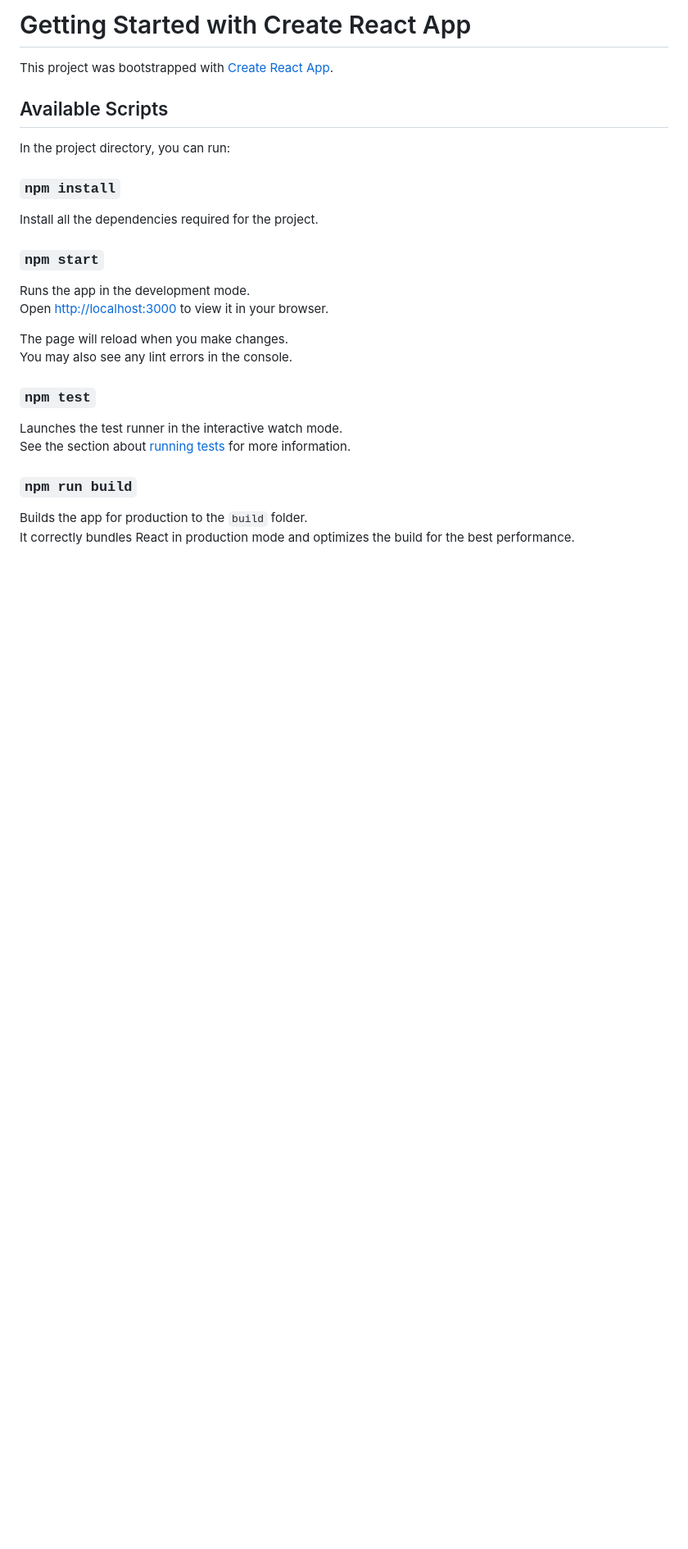
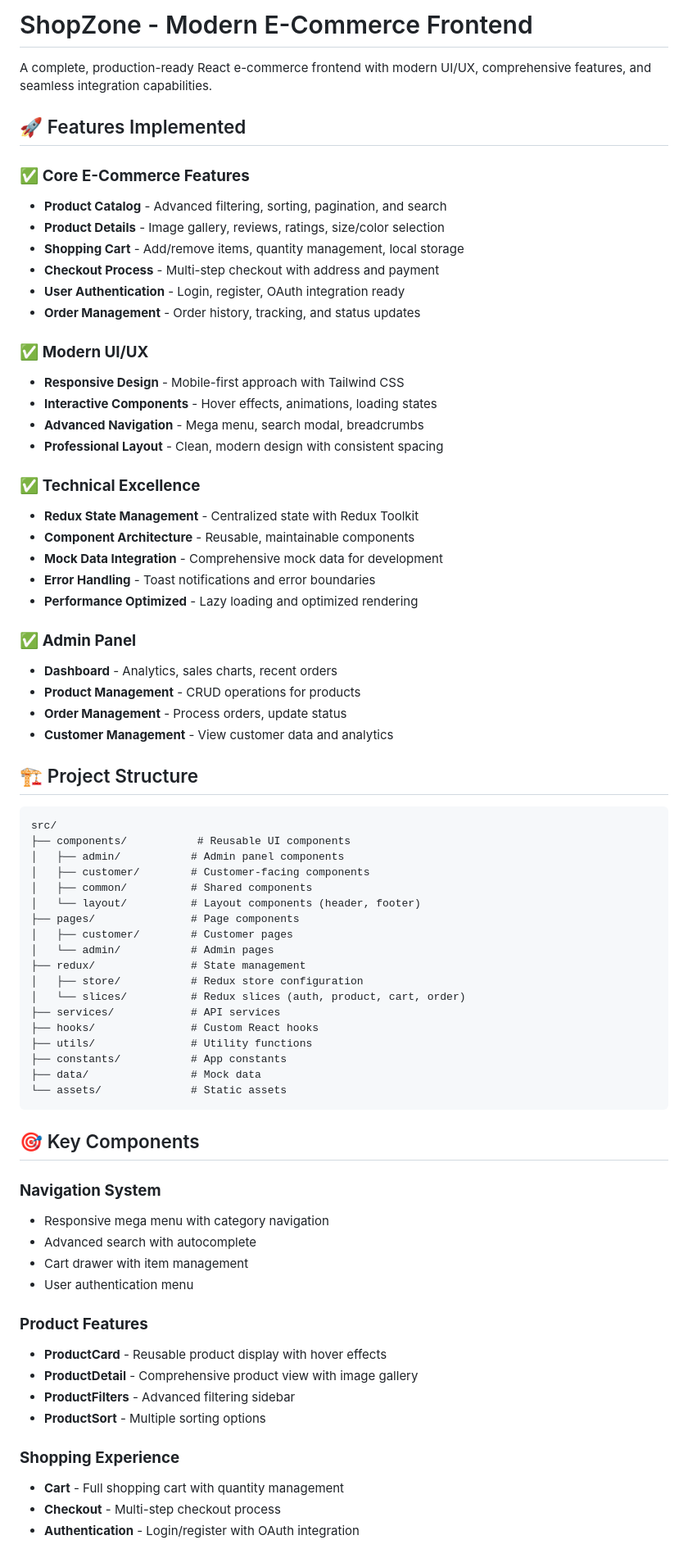
Before and after one commit to shubhtech26/E-Commerce-Project, a Markdown page: README.md, the part around the change printed below. Shown: that part at 82% size. GitHub-like rendering; blank space fills up the shorter version.

````diff
--- a/README.md
+++ b/README.md
@@ -1,30 +1,75 @@
-# Getting Started with Create React App
+# ShopZone - Modern E-Commerce Frontend
 
-This project was bootstrapped with [Create React App](https://github.com/facebook/create-react-app).
+A complete, production-ready React e-commerce frontend with modern UI/UX, comprehensive features, and seamless integration capabilities.
 
-## Available Scripts
+## 🚀 Features Implemented
 
-In the project directory, you can run:
+### ✅ **Core E-Commerce Features**
+- **Product Catalog** - Advanced filtering, sorting, pagination, and search
+- **Product Details** - Image gallery, reviews, ratings, size/color selection
+- **Shopping Cart** - Add/remove items, quantity management, local storage
+- **Checkout Process** - Multi-step checkout with address and payment
+- **User Authentication** - Login, register, OAuth integration ready
+- **Order Management** - Order history, tracking, and status updates
 
-### `npm install`
+### ✅ **Modern UI/UX**
+- **Responsive Design** - Mobile-first approach with Tailwind CSS
+- **Interactive Components** - Hover effects, animations, loading states
+- **Advanced Navigation** - Mega menu, search modal, breadcrumbs
+- **Professional Layout** - Clean, modern design with consistent spacing
 
-Install all the dependencies required for the project.
+### ✅ **Technical Excellence**
+- **Redux State Management** - Centralized state with Redux Toolkit
+- **Component Architecture** - Reusable, maintainable components
+- **Mock Data Integration** - Comprehensive mock data for development
+- **Error Handling** - Toast notifications and error boundaries
+- **Performance Optimized** - Lazy loading and optimized rendering
 
-### `npm start`
+### ✅ **Admin Panel**
+- **Dashboard** - Analytics, sales charts, recent orders
+- **Product Management** - CRUD operations for products
+- **Order Management** - Process orders, update status
+- **Customer Management** - View customer data and analytics
 
-Runs the app in the development mode.\
-Open [http://localhost:3000](http://localhost:3000) to view it in your browser.
+## 🏗️ Project Structure
 
-The page will reload when you make changes.\
-You may also see any lint errors in the console.
+```
+src/
+├── components/           # Reusable UI components
+│   ├── admin/           # Admin panel components
+│   ├── customer/        # Customer-facing components
+│   ├── common/          # Shared components
+│   └── layout/          # Layout components (header, footer)
+├── pages/               # Page components
+│   ├── customer/        # Customer pages
+│   └── admin/           # Admin pages
+├── redux/               # State management
+│   ├── store/           # Redux store configuration
+│   └── slices/          # Redux slices (auth, product, cart, order)
+├── services/            # API services
+├── hooks/               # Custom React hooks
+├── utils/               # Utility functions
+├── constants/           # App constants
+├── data/                # Mock data
+└── assets/              # Static assets
+```
 
-### `npm test`
+## 🎯 Key Components
 
-Launches the test runner in the interactive watch mode.\
-See the section about [running tests](https://facebook.github.io/create-react-app/docs/running-tests) for more information.
+### **Navigation System**
+- Responsive mega menu with category navigation
+- Advanced search with autocomplete
+- Cart drawer with item management
+- User authentication menu
 
-### `npm run build`
+### **Product Features**
+- **ProductCard** - Reusable product display with hover effects
+- **ProductDetail** - Comprehensive product view with image gallery
+- **ProductFilters** - Advanced filtering sidebar
+- **ProductSort** - Multiple sorting options
 
-Builds the app for production to the `build` folder.\
-It correctly bundles React in production mode and optimizes the build for the best performance.
+### **Shopping Experience**
+- **Cart** - Full shopping cart with quantity management
+- **Checkout** - Multi-step checkout process
+- **Authentication** - Login/register with OAuth integration
 
````
Also changed, not shown: other parts of README.md (+181 -30 lines).
